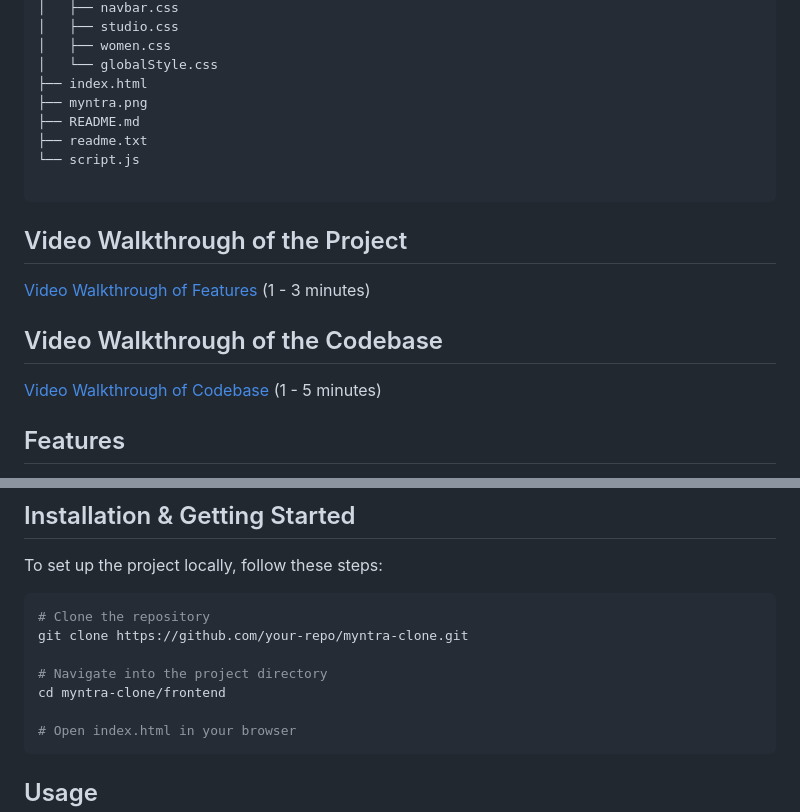
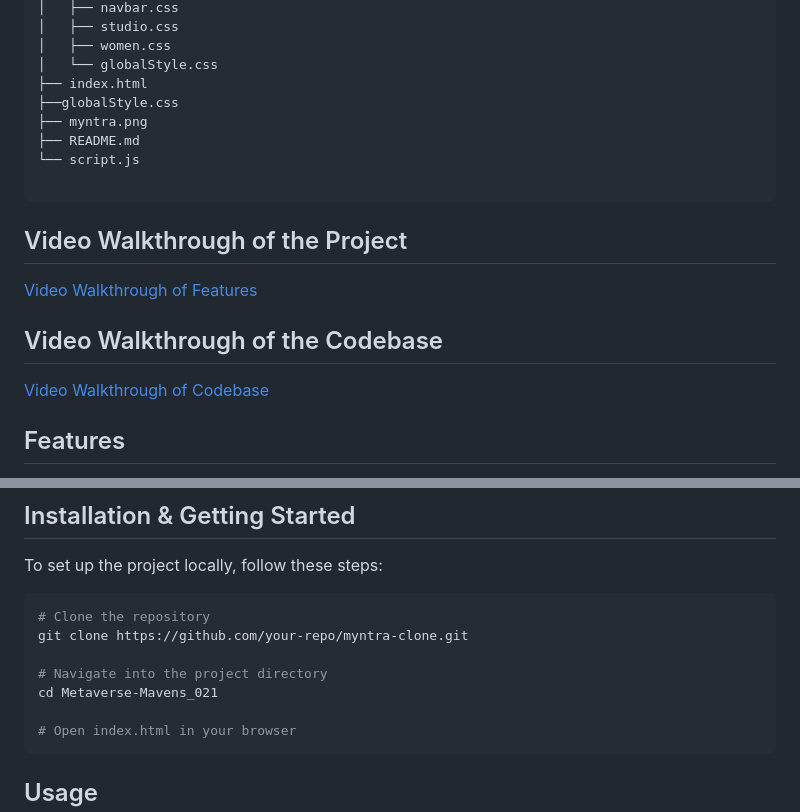
Before and after one commit to Ershivnandan/Metaverse-Mavens_021, a Markdown page: README.md, 2 parts joined by grey strips. GitHub-like rendering.

````diff
--- a/README.md
+++ b/README.md
@@ -37,18 +37,18 @@ Frontend: [Myntra Clone App](https://myntra-team-project.vercel.app/)
 │   ├── women.css
 │   └── globalStyle.css
 ├── index.html
+├──globalStyle.css
 ├── myntra.png
 ├── README.md
-├── readme.txt
 └── script.js
 
 ```
 
 ## Video Walkthrough of the Project
-[Video Walkthrough of Features](#) (1 - 3 minutes)
+[Video Walkthrough of Features](https://youtu.be/f85tTEdvpjA)
 
 ## Video Walkthrough of the Codebase
-[Video Walkthrough of Codebase](#) (1 - 5 minutes)
+[Video Walkthrough of Codebase](https://youtu.be/f85tTEdvpjA)
 
 ## Features
 - Explore a wide variety of fashion products.
@@ -70,7 +70,7 @@ To set up the project locally, follow these steps:
 git clone https://github.com/your-repo/myntra-clone.git
 
 # Navigate into the project directory
-cd myntra-clone/frontend
+cd Metaverse-Mavens_021
 
 # Open index.html in your browser
 ```
````
